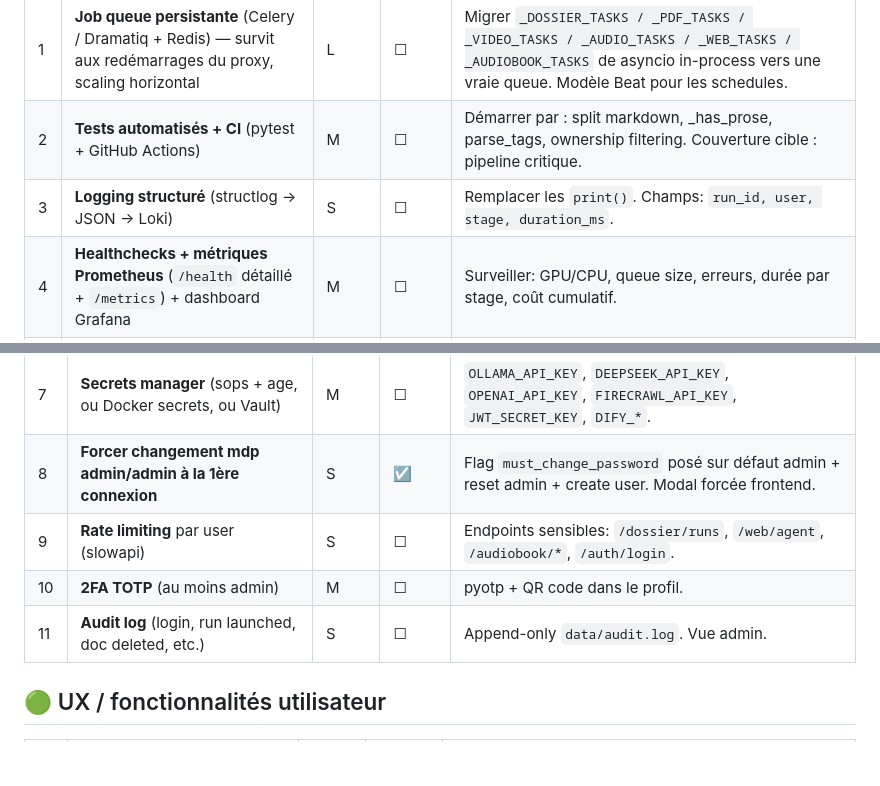
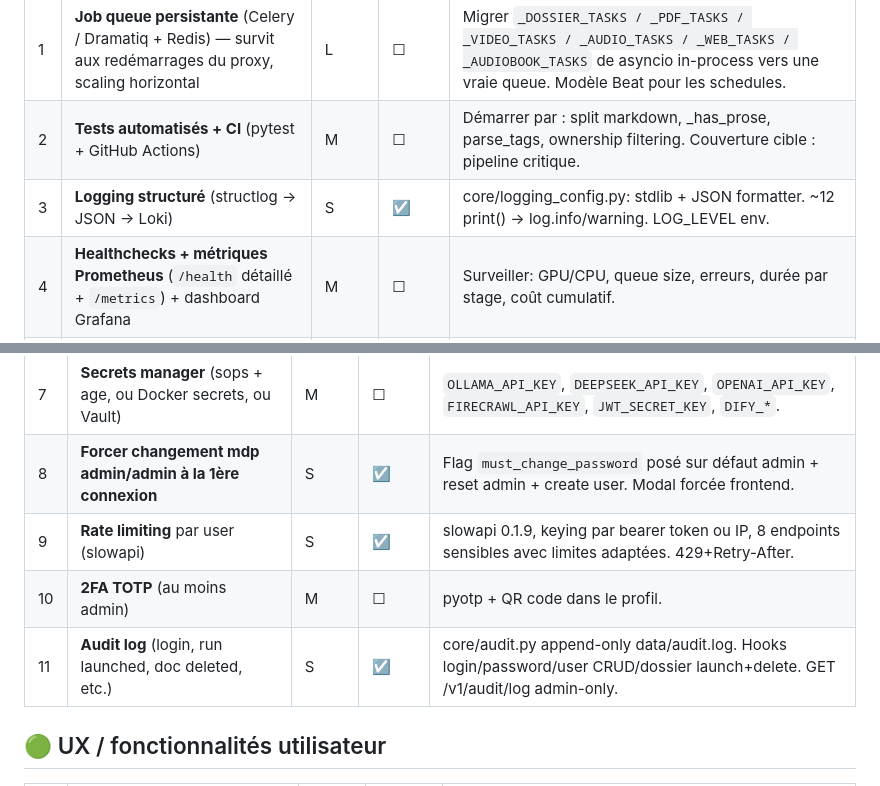
Before and after one commit to Mjxkill/AIDocGen, a Markdown page: ROADMAP.md, 2 parts joined by grey strips. GitHub-like rendering; blank space fills up the shorter version.

Commit message:
docs: ROADMAP — mark items 3/9/11 as done

```diff
--- a/ROADMAP.md
+++ b/ROADMAP.md
@@ -12,7 +12,7 @@ Légende effort : `S` < 4h · `M` 0,5–2 jours · `L` > 2 jours · `XL` > 1 sem
 |---|------|--------|--------|-------|
 | 1 | **Job queue persistante** (Celery / Dramatiq + Redis) — survit aux redémarrages du proxy, scaling horizontal | L | ☐ | Migrer `_DOSSIER_TASKS / _PDF_TASKS / _VIDEO_TASKS / _AUDIO_TASKS / _WEB_TASKS / _AUDIOBOOK_TASKS` de asyncio in-process vers une vraie queue. Modèle Beat pour les schedules. |
 | 2 | **Tests automatisés + CI** (pytest + GitHub Actions) | M | ☐ | Démarrer par : split markdown, _has_prose, parse_tags, ownership filtering. Couverture cible : pipeline critique. |
-| 3 | **Logging structuré** (structlog → JSON → Loki) | S | ☐ | Remplacer les `print()`. Champs: `run_id, user, stage, duration_ms`. |
+| 3 | **Logging structuré** (structlog → JSON → Loki) | S | ☑ | core/logging_config.py: stdlib + JSON formatter. ~12 print() → log.info/warning. LOG_LEVEL env. |
 | 4 | **Healthchecks + métriques Prometheus** (`/health` détaillé + `/metrics`) + dashboard Grafana | M | ☐ | Surveiller: GPU/CPU, queue size, erreurs, durée par stage, coût cumulatif. |
 | 5 | **Backups automatiques** (restic ou rclone vers S3/Backblaze, cron quotidien) | S | ☐ | Cibles: `data/dossiers`, `data/audiobook_jobs`, `data/video_jobs`, `data/audio_jobs`, `data/pdf_jobs`, `data/web_jobs`, `data/users.json`, `data/servers.json`. |
 | 6 | **Quotas par utilisateur** (storage, compute, tokens cloud) | M | ☐ | Limites configurables: GB stockage, runs/jour, tokens DeepSeek/mois, requêtes Firecrawl. |
@@ -23,9 +23,9 @@ Légende effort : `S` < 4h · `M` 0,5–2 jours · `L` > 2 jours · `XL` > 1 sem
 |---|------|--------|--------|-------|
 | 7 | **Secrets manager** (sops + age, ou Docker secrets, ou Vault) | M | ☐ | `OLLAMA_API_KEY`, `DEEPSEEK_API_KEY`, `OPENAI_API_KEY`, `FIRECRAWL_API_KEY`, `JWT_SECRET_KEY`, `DIFY_*`. |
 | 8 | **Forcer changement mdp admin/admin à la 1ère connexion** | S | ☑ | Flag `must_change_password` posé sur défaut admin + reset admin + create user. Modal forcée frontend. |
-| 9 | **Rate limiting** par user (slowapi) | S | ☐ | Endpoints sensibles: `/dossier/runs`, `/web/agent`, `/audiobook/*`, `/auth/login`. |
+| 9 | **Rate limiting** par user (slowapi) | S | ☑ | slowapi 0.1.9, keying par bearer token ou IP, 8 endpoints sensibles avec limites adaptées. 429+Retry-After. |
 | 10 | **2FA TOTP** (au moins admin) | M | ☐ | pyotp + QR code dans le profil. |
-| 11 | **Audit log** (login, run launched, doc deleted, etc.) | S | ☐ | Append-only `data/audit.log`. Vue admin. |
+| 11 | **Audit log** (login, run launched, doc deleted, etc.) | S | ☑ | core/audit.py append-only data/audit.log. Hooks login/password/user CRUD/dossier launch+delete. GET /v1/audit/log admin-only. |
 
 ## 🟢 UX / fonctionnalités utilisateur
 
```
